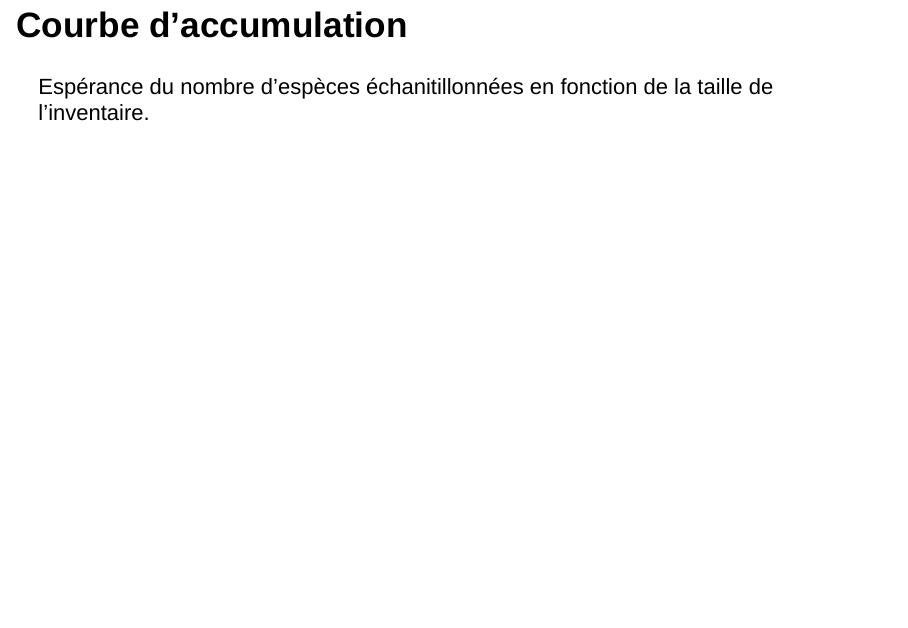
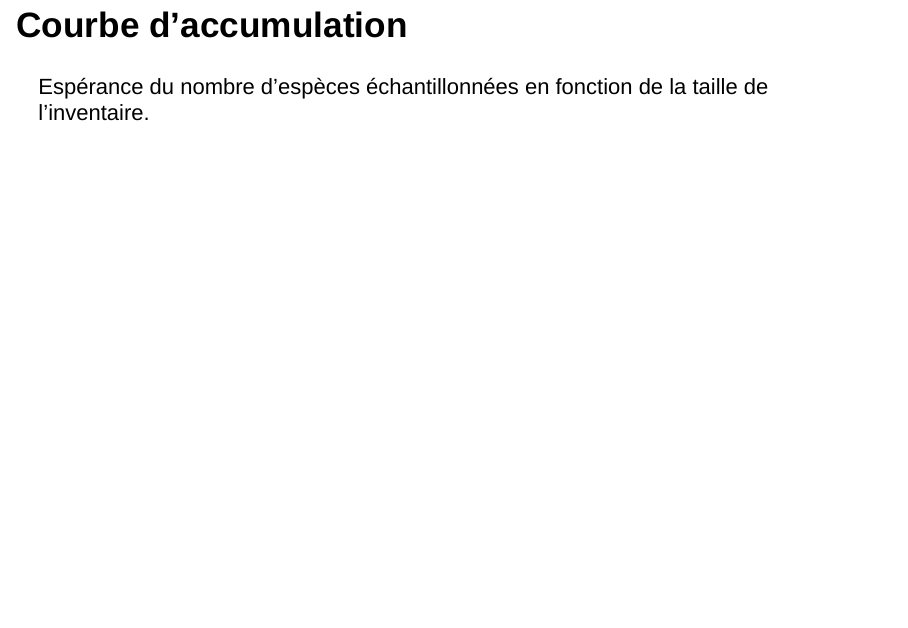
Before and after one commit to EricMarcon/Chao1, an R Markdown document (Chao1.Rmd): page 6 of 26. Rendered offline with R 4.5, knitr and Pandoc, with nearby package versions; the code chunks are not run, so their results and figures are left out; drawn as Slidy slides in place of the format the file asks for.

Commit message:
Coquille

````diff
--- a/Chao1.Rmd
+++ b/Chao1.Rmd
@@ -17,7 +17,6 @@ output:
       in_header: EcoFoGBeamer.tex
     keep_tex: no
     slide_level: 2
-  slidy_presentation: default
 ---
 
 ```{r setup, include=FALSE}
@@ -122,7 +121,7 @@ Question : combien y a-t-il d'espèces d'arbres dans cette communauté ?
 autoplot(DivAC(Paracou6_inv, n.seq = 1:20000))
 ```
 
-Espérance du nombre d'espèces échanitillonnées en fonction de la taille de l'inventaire.
+Espérance du nombre d'espèces échantillonnées en fonction de la taille de l'inventaire.
 
 
 ## Estimateur Chao1
````
